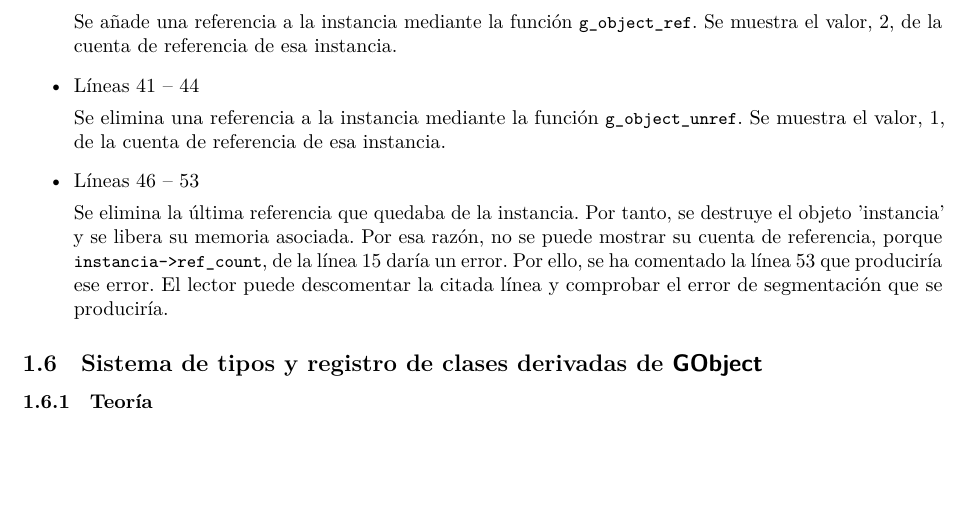
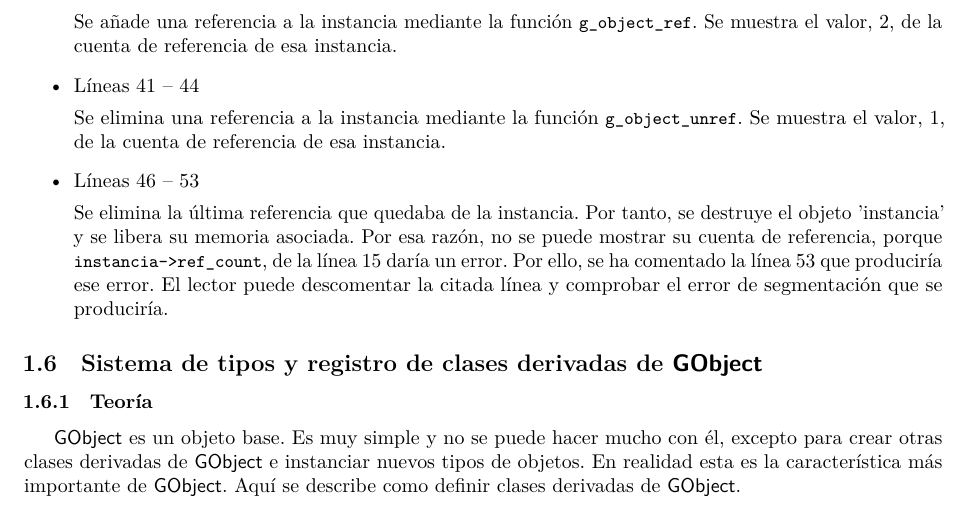
Before and after one commit to janr57/GObject_tutorial_es, a LaTeX document (GObject_tutorial_es.tex, which reads texto/introduccion.tex): part of page 8 of 8, cut so that both start at the same text, the shorter picture padded with empty space. Compiled offline with LuaLaTeX.

Commit message:
Se añade algo de texto

```diff
--- a/texto/introduccion.tex
+++ b/texto/introduccion.tex
@@ -417,6 +417,10 @@ main (int argc, char **argv)
 
 \subsection{Sistema de tipos y registro de clases derivadas de \textsf{GObject}} \label{subsec:sistematipos_y_registro}
 \subsubsection{Teoría}
+\textsf{GObject} es un objeto base. Es muy simple y no se puede hacer mucho con él, excepto para crear
+otras clases derivadas de \textsf{GObject} e instanciar nuevos tipos de objetos.
+En realidad esta es la característica más importante de \textsf{GObject}.
+Aquí se describe como definir clases derivadas de \textsf{GObject}.
 
 
 
```
Also changed, not shown: texto/introduccion.tex (2 more changed lines).
